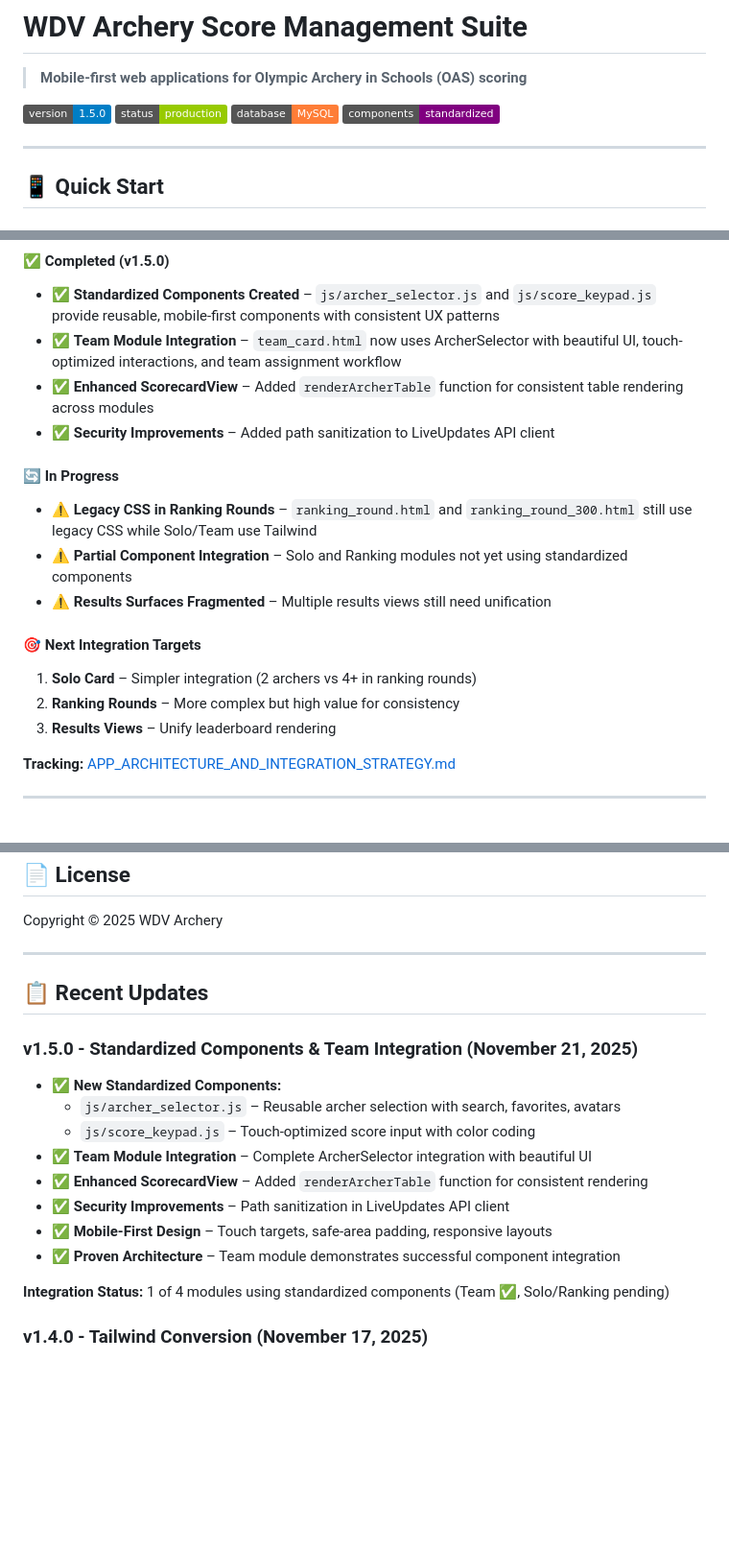
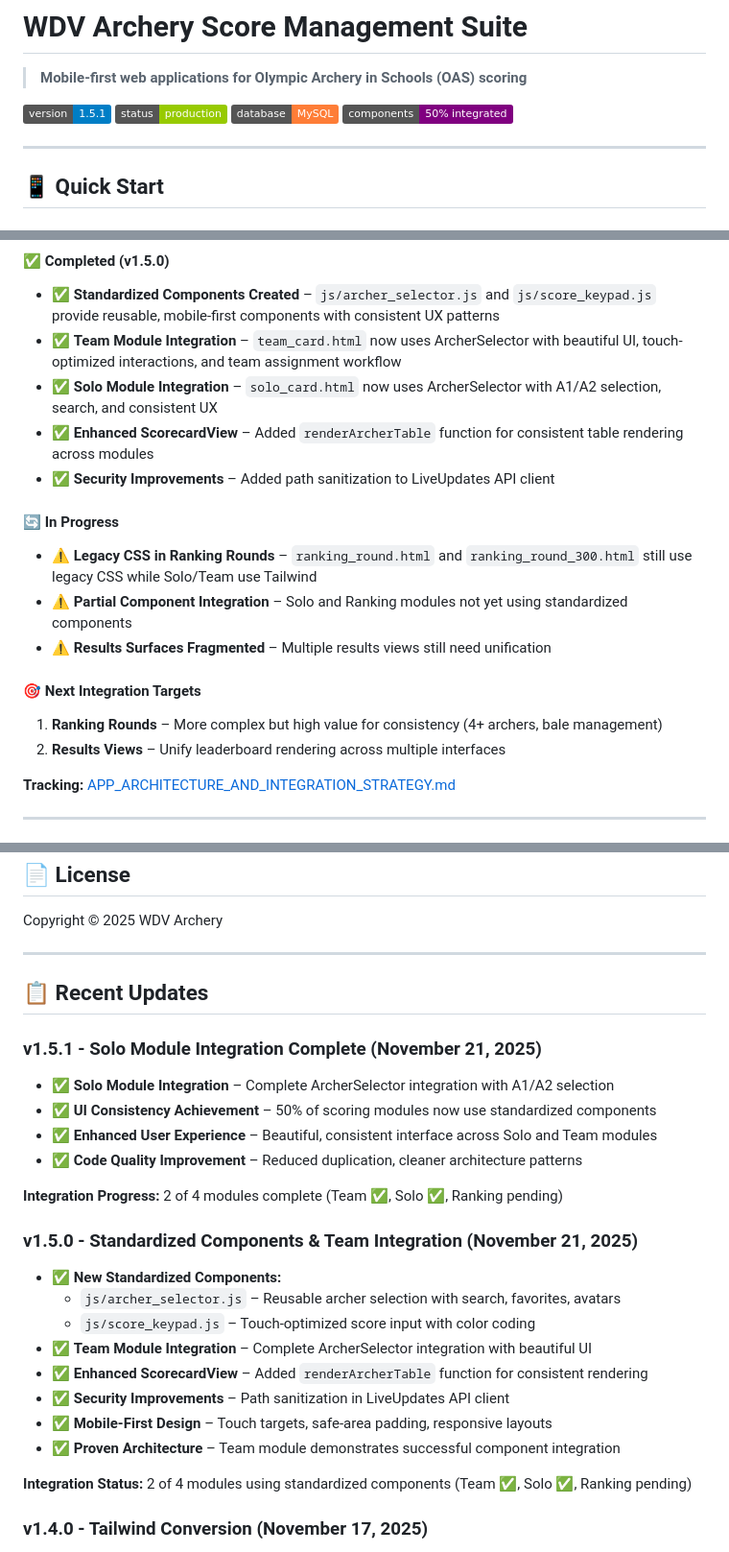
Before and after one commit to Tryentist-1/wdv, a Markdown page: README.md, 3 parts joined by grey strips. Shown at 96% size. GitHub-like rendering; badges without logos; blank space fills up the shorter version.

```diff
--- a/README.md
+++ b/README.md
@@ -2,10 +2,10 @@
 
 > **Mobile-first web applications for Olympic Archery in Schools (OAS) scoring**
 
-[![Version](https://img.shields.io/badge/version-1.5.0-blue.svg)]()
+[![Version](https://img.shields.io/badge/version-1.5.1-blue.svg)]()
 [![Status](https://img.shields.io/badge/status-production-green.svg)]()
 [![Database](https://img.shields.io/badge/database-MySQL-orange.svg)]()
-[![Components](https://img.shields.io/badge/components-standardized-purple.svg)]()
+[![Components](https://img.shields.io/badge/components-50%25_integrated-purple.svg)]()
 
 ---
 
@@ -402,6 +402,7 @@ open https://tryentist.com/wdv/
 #### ✅ Completed (v1.5.0)
 - ✅ **Standardized Components Created** – `js/archer_selector.js` and `js/score_keypad.js` provide reusable, mobile-first components with consistent UX patterns
 - ✅ **Team Module Integration** – `team_card.html` now uses ArcherSelector with beautiful UI, touch-optimized interactions, and team assignment workflow
+- ✅ **Solo Module Integration** – `solo_card.html` now uses ArcherSelector with A1/A2 selection, search, and consistent UX
 - ✅ **Enhanced ScorecardView** – Added `renderArcherTable` function for consistent table rendering across modules
 - ✅ **Security Improvements** – Added path sanitization to LiveUpdates API client
 
@@ -411,9 +412,8 @@ open https://tryentist.com/wdv/
 - ⚠️ **Results Surfaces Fragmented** – Multiple results views still need unification
 
 #### 🎯 Next Integration Targets
-1. **Solo Card** – Simpler integration (2 archers vs 4+ in ranking rounds)
-2. **Ranking Rounds** – More complex but high value for consistency
-3. **Results Views** – Unify leaderboard rendering
+1. **Ranking Rounds** – More complex but high value for consistency (4+ archers, bale management)
+2. **Results Views** – Unify leaderboard rendering across multiple interfaces
 
 **Tracking:** [APP_ARCHITECTURE_AND_INTEGRATION_STRATEGY.md](docs/APP_ARCHITECTURE_AND_INTEGRATION_STRATEGY.md#shared-ui-standardization)
 
@@ -475,6 +475,14 @@ Copyright © 2025 WDV Archery
 
 ## 📋 Recent Updates
 
+### v1.5.1 - Solo Module Integration Complete (November 21, 2025)
+- ✅ **Solo Module Integration** – Complete ArcherSelector integration with A1/A2 selection
+- ✅ **UI Consistency Achievement** – 50% of scoring modules now use standardized components
+- ✅ **Enhanced User Experience** – Beautiful, consistent interface across Solo and Team modules
+- ✅ **Code Quality Improvement** – Reduced duplication, cleaner architecture patterns
+
+**Integration Progress:** 2 of 4 modules complete (Team ✅, Solo ✅, Ranking pending)
+
 ### v1.5.0 - Standardized Components & Team Integration (November 21, 2025)
 - ✅ **New Standardized Components:**
   - `js/archer_selector.js` – Reusable archer selection with search, favorites, avatars
@@ -485,7 +493,7 @@ Copyright © 2025 WDV Archery
 - ✅ **Mobile-First Design** – Touch targets, safe-area padding, responsive layouts
 - ✅ **Proven Architecture** – Team module demonstrates successful component integration
 
-**Integration Status:** 1 of 4 modules using standardized components (Team ✅, Solo/Ranking pending)
+**Integration Status:** 2 of 4 modules using standardized components (Team ✅, Solo ✅, Ranking pending)
 
 ### v1.4.0 - Tailwind Conversion (November 17, 2025)
 - ✅ Complete Tailwind CSS migration (100% Tailwind, no legacy CSS)
```
Also changed, not shown: other parts of README.md (+2 -2 lines), docs/APP_ARCHITECTURE_AND_INTEGRATION_STRATEGY.md (+14 -13 lines).
